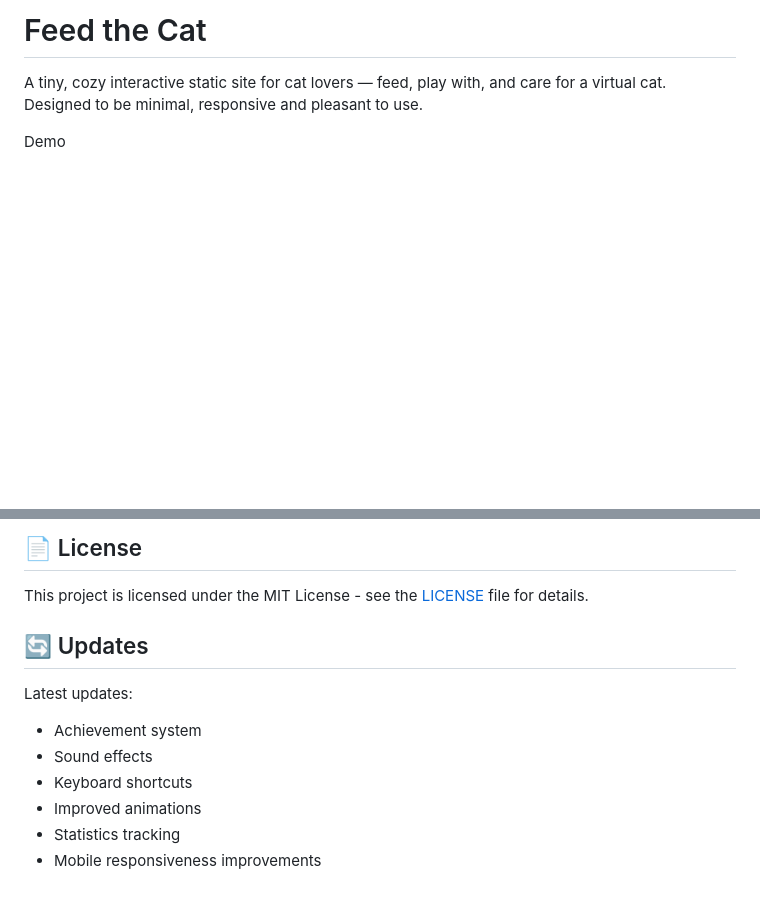
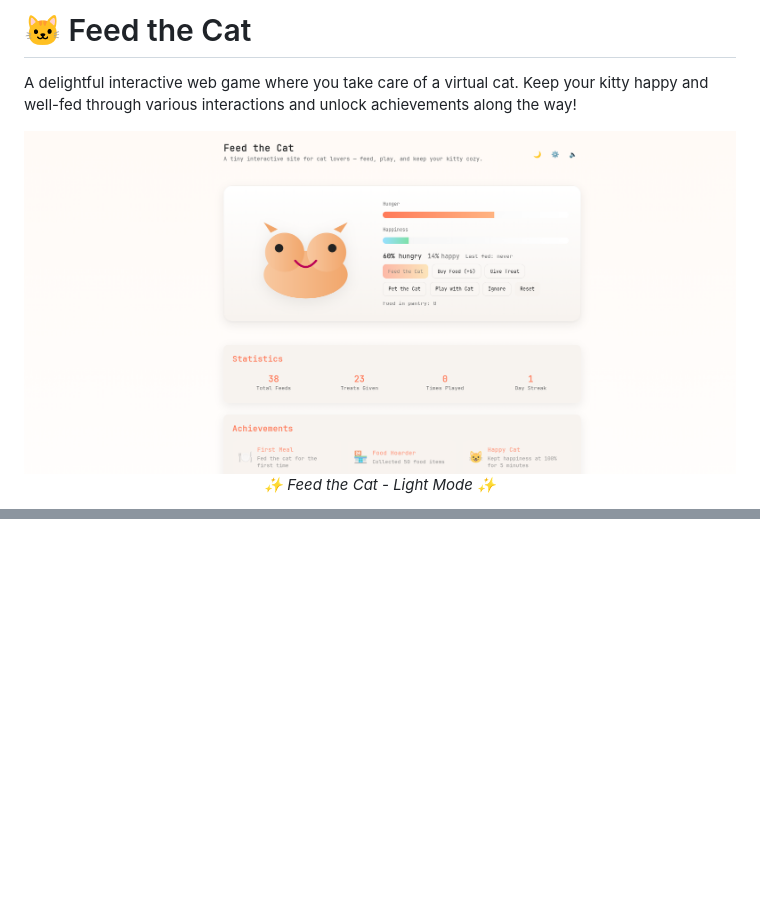
Before and after one commit to AddieDie/feedthecat, a Markdown page: README.md, 2 parts joined by grey strips. GitHub-like rendering; pictures changed too: .github/preview.png (added); blank space fills up the shorter version.

Commit message:
Changes/Add Preview Images

```diff
--- a/README.md
+++ b/README.md
@@ -1,6 +1,8 @@
-# Feed the Cat
+# 🐱 Feed the Cat
 
-A tiny, cozy interactive static site for cat lovers — feed, play with, and care for a virtual cat. Designed to be minimal, responsive and pleasant to use.
+A delightful interactive web game where you take care of a virtual cat. Keep your kitty happy and well-fed through various interactions and unlock achievements along the way!
 
-Demo
+<div align="center">
+  <img src=".github/preview.png" alt="Feed the Cat Preview - Light Mode" width="800px" style="border-radius: 10px; margin-bottom: 20px;">
+  <p><em>✨ Feed the Cat - Light Mode ✨</em></p>
 
@@ -187,14 +68,0 @@ Contributions are welcome! Here are some ways you can help:
-## 📄 License
-
-This project is licensed under the MIT License - see the [LICENSE](LICENSE) file for details.
-
-
-## 🔄 Updates
-
-Latest updates:
-- Achievement system
-- Sound effects
-- Keyboard shortcuts
-- Improved animations
-- Statistics tracking
-- Mobile responsiveness improvements
```
Also changed, not shown: other parts of README.md (+10 -130 lines), .github/preview-dark.png (added).
